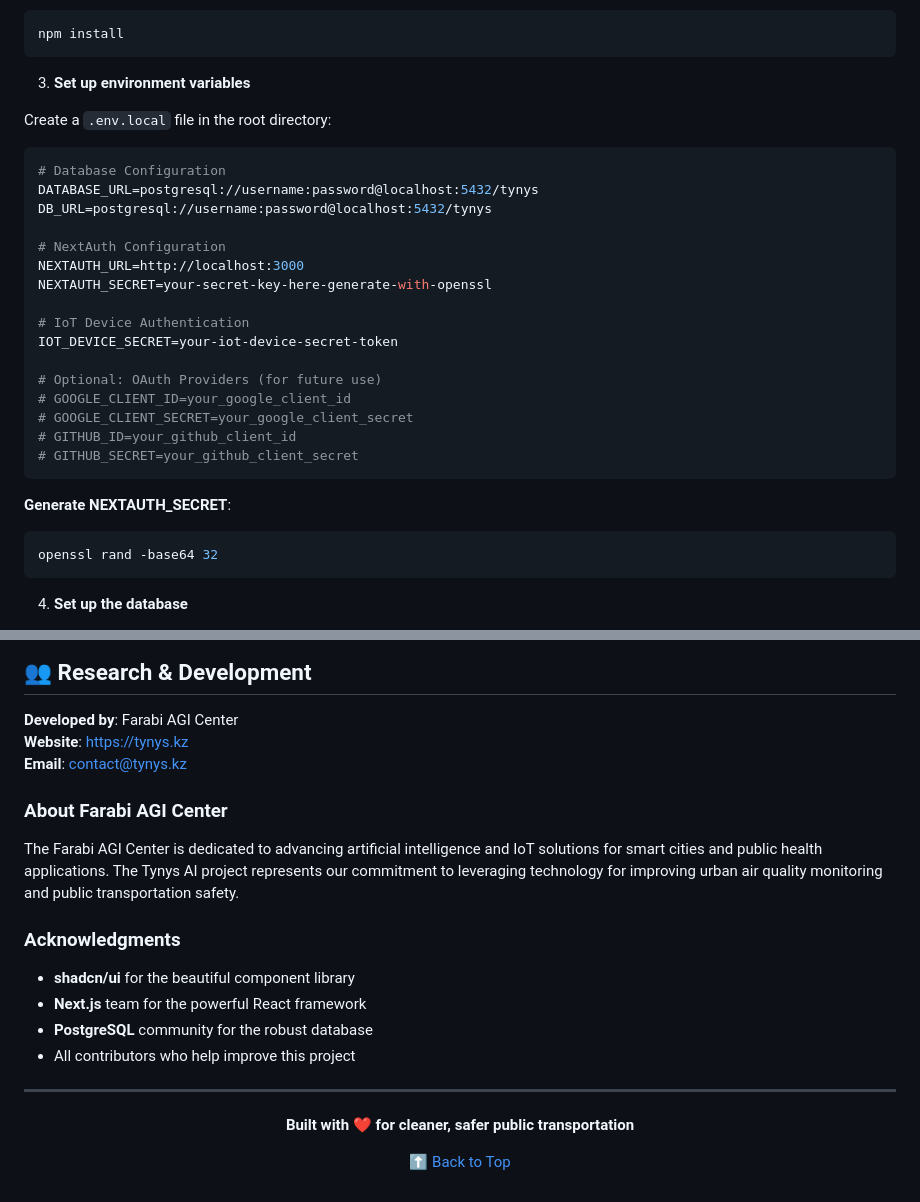
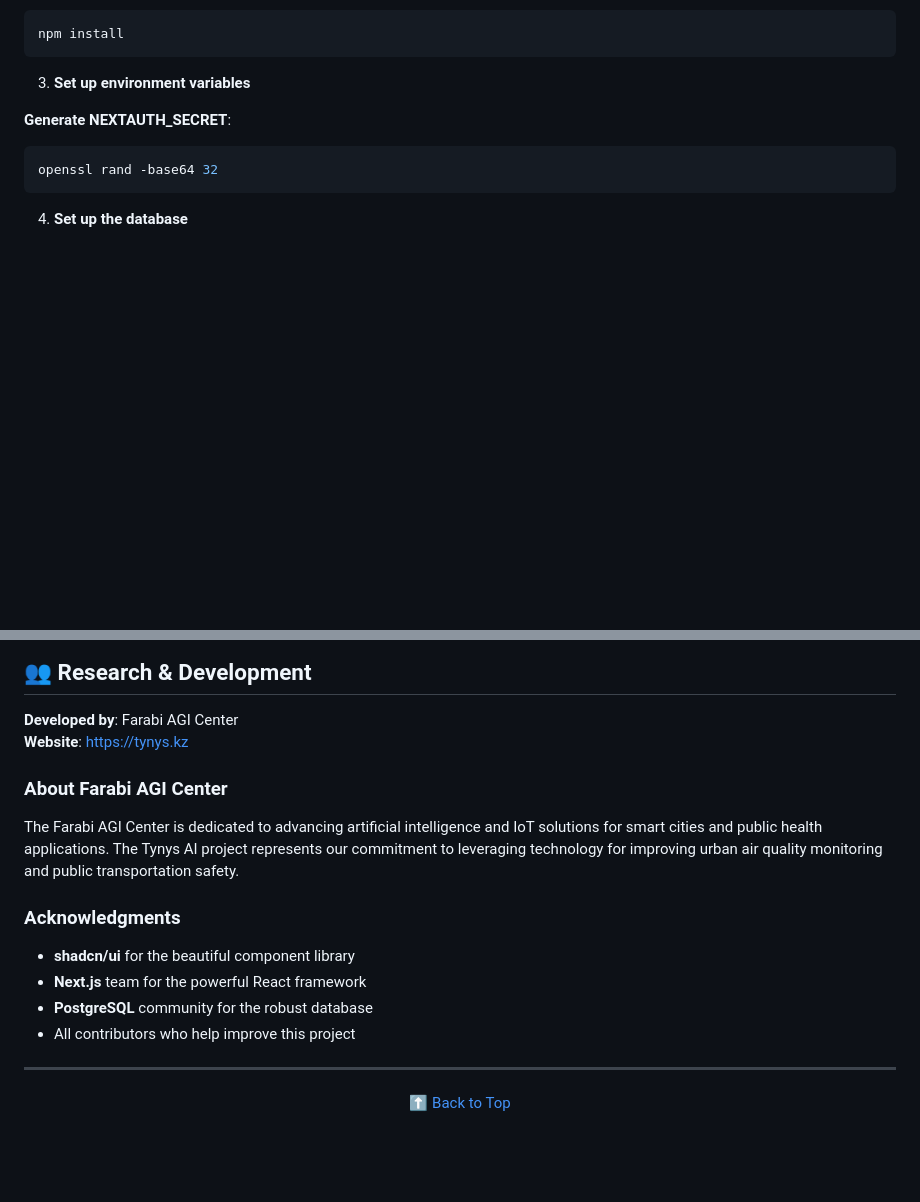
Before and after one commit to abnzrdev/tynysAi, a Markdown page: README.md, 2 parts joined by grey strips. GitHub-like rendering; blank space fills up the shorter version.

````diff
--- a/README.md
+++ b/README.md
@@ -237,27 +183,6 @@ npm install
 ```
 
 3. **Set up environment variables**
-
-Create a `.env.local` file in the root directory:
-
-```env
-# Database Configuration
-DATABASE_URL=postgresql://username:password@localhost:5432/tynys
-DB_URL=postgresql://username:password@localhost:5432/tynys
-
-# NextAuth Configuration
-NEXTAUTH_URL=http://localhost:3000
-NEXTAUTH_SECRET=your-secret-key-here-generate-with-openssl
-
-# IoT Device Authentication
-IOT_DEVICE_SECRET=your-iot-device-secret-token
-
-# Optional: OAuth Providers (for future use)
-# GOOGLE_CLIENT_ID=your_google_client_id
-# GOOGLE_CLIENT_SECRET=your_google_client_secret
-# GITHUB_ID=your_github_client_id
-# GITHUB_SECRET=your_github_client_secret
-```
 
 **Generate NEXTAUTH_SECRET**:
 ```bash
@@ -943,8 +826,7 @@ copies or substantial portions of the Software.
 ## 👥 Research & Development
 
 **Developed by**: Farabi AGI Center
-**Website**: [https://tynys.kz](https://tynys.kz)
-**Email**: contact@tynys.kz
+**Website**: [https://tynys.kz](https://tynysai.kz)
 
 ### About Farabi AGI Center
 
@@ -961,8 +843,6 @@ The Farabi AGI Center is dedicated to advancing artificial intelligence and IoT
 
 <div align="center">
 
-**Built with ❤️ for cleaner, safer public transportation**
-
 [⬆ Back to Top](#tynys-ai-intelligent-platform-for-real-time-air-quality-monitoring)
 
 </div>
````
Also changed, not shown: other parts of README.md (+0 -96 lines).
